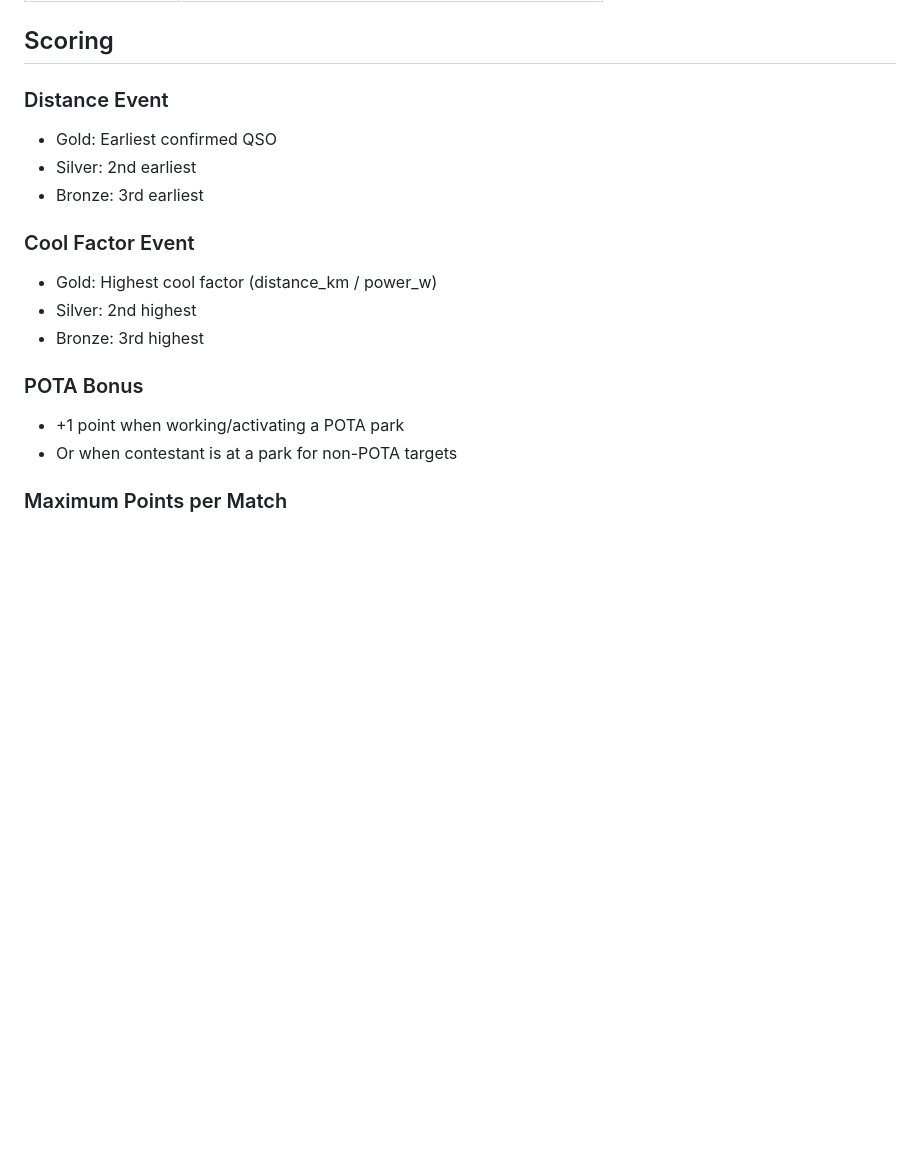
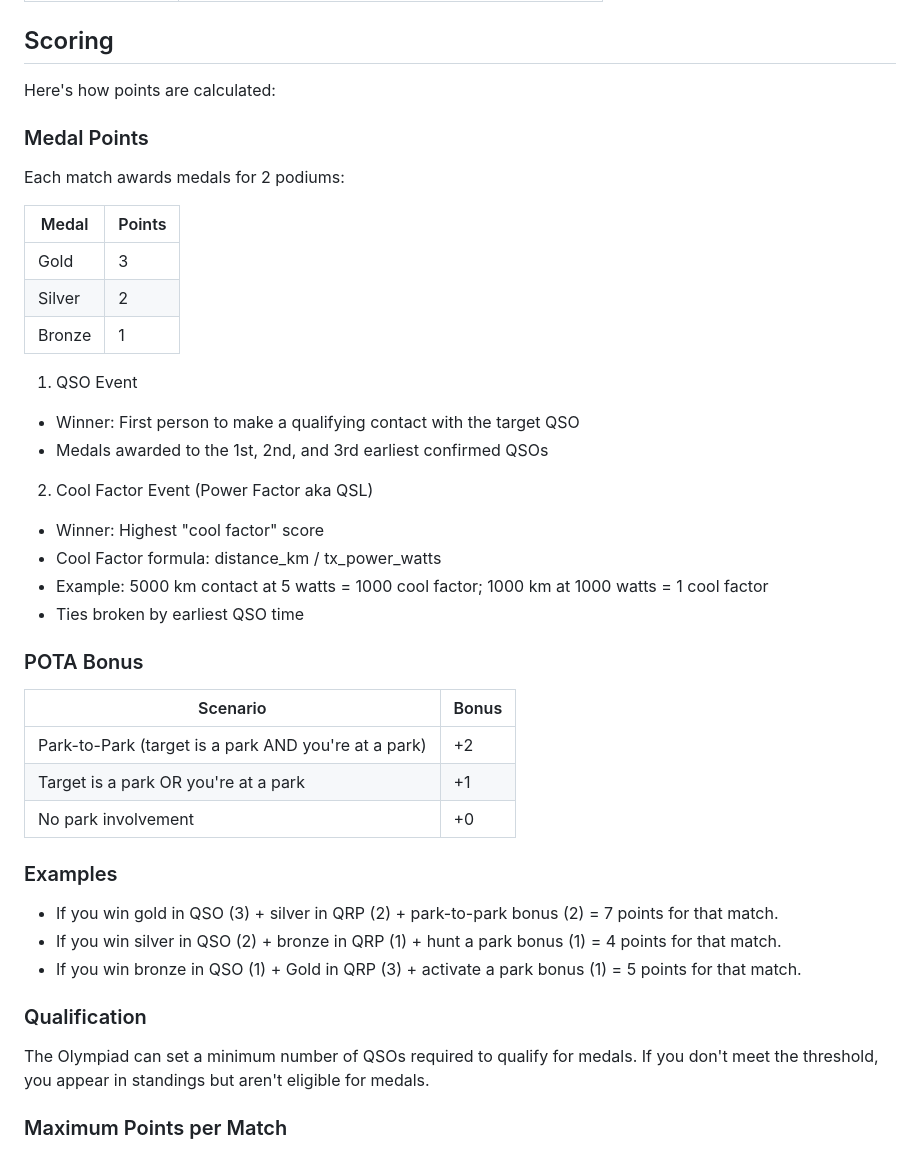
Before and after one commit to KJ5HST/ham-radio-olympics, a Markdown page: README.md, the part around the change. Drawn GitHub-style; blank space fills up the shorter version.

Commit message:
Expanded explanation of scoring with medal points and examples

```diff
--- a/README.md
+++ b/README.md
@@ -181,19 +181,47 @@ fly deploy
 
 ## Scoring
 
-### Distance Event
-- Gold: Earliest confirmed QSO
-- Silver: 2nd earliest
-- Bronze: 3rd earliest
+Here's how points are calculated:
 
-### Cool Factor Event
-- Gold: Highest cool factor (distance_km / power_w)
-- Silver: 2nd highest
-- Bronze: 3rd highest
+### Medal Points
+
+Each match awards medals for 2 podiums:
+
+  | Medal  | Points |
+  |--------|--------|
+  | Gold   | 3      |
+  | Silver | 2      |
+  | Bronze | 1      |
+
+1. QSO Event
+
+  - Winner: First person to make a qualifying contact with the target QSO
+  - Medals awarded to the 1st, 2nd, and 3rd earliest confirmed QSOs
+
+2. Cool Factor Event (Power Factor aka QSL)
+
+  - Winner: Highest "cool factor" score
+  - Cool Factor formula: distance_km / tx_power_watts
+  - Example: 5000 km contact at 5 watts = 1000 cool factor; 1000 km at 1000 watts = 1 cool factor
+  - Ties broken by earliest QSO time
 
 ### POTA Bonus
-- +1 point when working/activating a POTA park
-- Or when contestant is at a park for non-POTA targets
+
+  | Scenario                                             | Bonus |
+  |------------------------------------------------------|-------|
+  | Park-to-Park (target is a park AND you're at a park) | +2    |
+  | Target is a park OR you're at a park                 | +1    |
+  | No park involvement                                  | +0    |
+
+### Examples
+
+- If you win gold in QSO (3) + silver in QRP (2) + park-to-park bonus (2) = 7 points for that match.
+- If you win silver in QSO (2) + bronze in QRP (1) + hunt a park bonus (1) = 4 points for that match.
+- If you win bronze in QSO (1) + Gold in QRP (3) + activate a park bonus (1) = 5 points for that match.
+
+### Qualification
+
+The Olympiad can set a minimum number of QSOs required to qualify for medals. If you don't meet the threshold, you appear in standings but aren't eligible for medals.
 
 ### Maximum Points per Match
 - Single mode or combined pools: 7 pts
```
